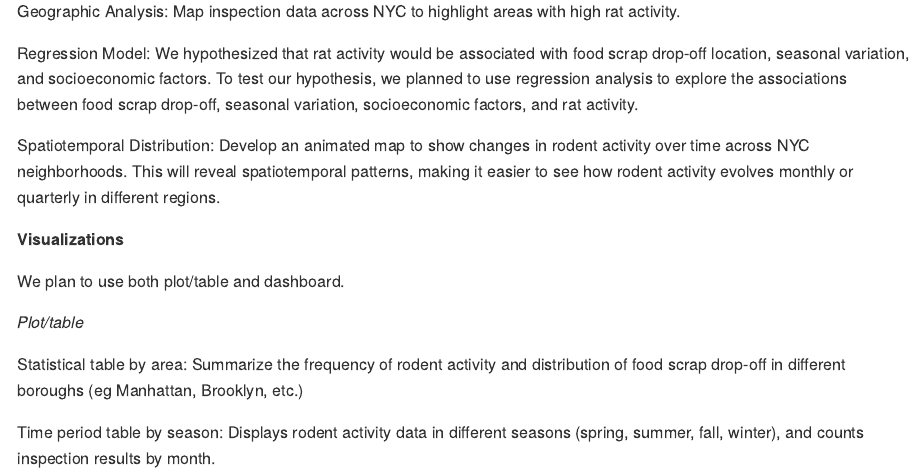
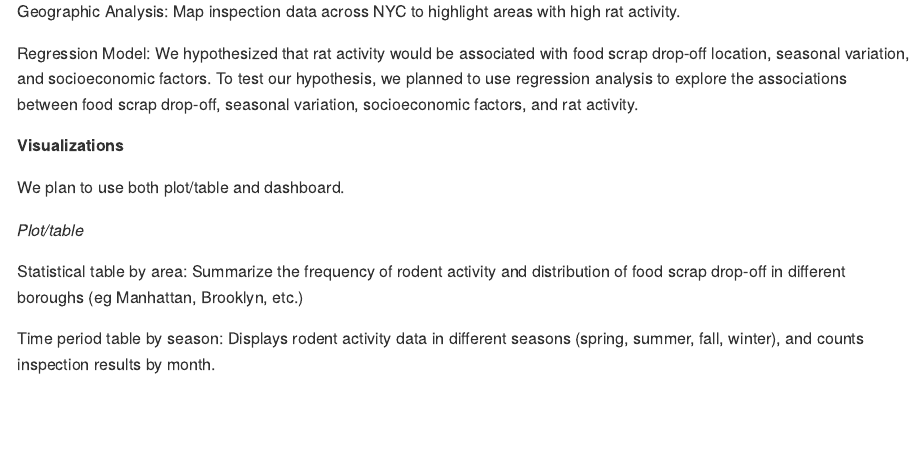
Before and after one commit to hanruili/p8105_final_project, an R Markdown document (P8105_final_proposal.Rmd): the page in a window 1100 px wide, from 1790 px down. The pictures show the output file P8105_final_proposal.md that the author committed with the source, drawn offline in the style of GitHub.

Commit message:
final project proposal

```diff
--- a/P8105_final_proposal.Rmd
+++ b/P8105_final_proposal.Rmd
@@ -57,8 +57,6 @@ Geographic Analysis: Map inspection data across NYC to highlight areas with high
 
 Regression Model: We hypothesized that rat activity would be associated with food scrap drop-off location, seasonal variation, and socioeconomic factors. To test our hypothesis, we planned to use regression analysis to explore the associations between food scrap drop-off, seasonal variation, socioeconomic factors, and rat activity.
 
-Spatiotemporal Distribution: Develop an animated map to show changes in rodent activity over time across NYC neighborhoods. This will reveal spatiotemporal patterns, making it easier to see how rodent activity evolves monthly or quarterly in different regions.
-
 **Visualizations**
 
 We plan to use both plot/table and dashboard.
```
Also changed, not shown: P8105_final_proposal.md.
